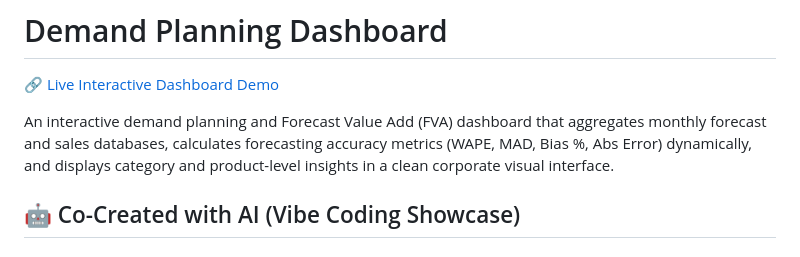
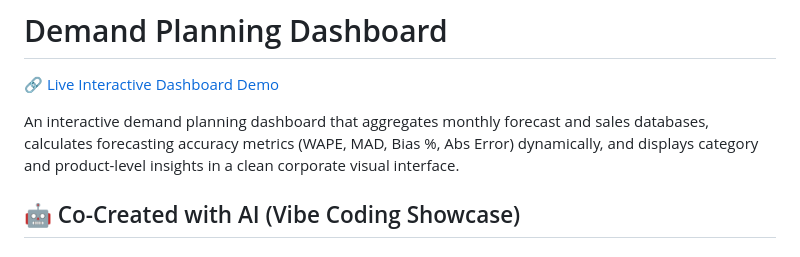
Before and after one commit to FedericoBucayan/Demand-Planning-Dashboard, a Markdown page: README.md, the part around the change. GitHub-like rendering.

```diff
--- a/README.md
+++ b/README.md
@@ -2,7 +2,7 @@
 
 🔗 [Live Interactive Dashboard Demo](https://federicobucayan.github.io/Demand-Planning-Dashboard/)
 
-An interactive demand planning and Forecast Value Add (FVA) dashboard that aggregates monthly forecast and sales databases, calculates forecasting accuracy metrics (WAPE, MAD, Bias %, Abs Error) dynamically, and displays category and product-level insights in a clean corporate visual interface.
+An interactive demand planning dashboard that aggregates monthly forecast and sales databases, calculates forecasting accuracy metrics (WAPE, MAD, Bias %, Abs Error) dynamically, and displays category and product-level insights in a clean corporate visual interface.
 
 ## 🤖 Co-Created with AI (Vibe Coding Showcase)
 
```
